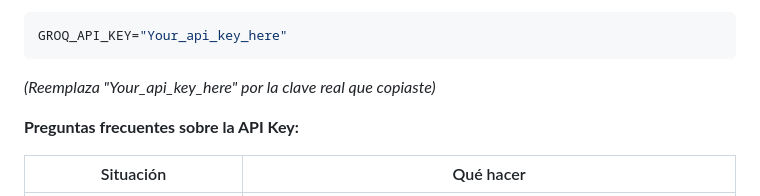
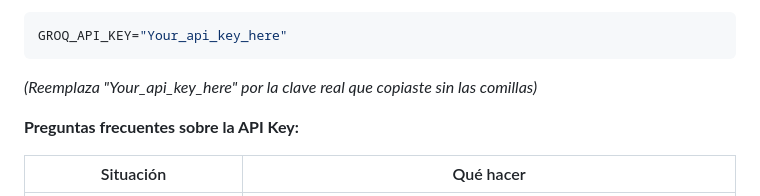
Before and after one commit to Landrea28/DesarrolloDeAplicacionesConIA-2026-1-, a Markdown page: README.md, the part around the change. Rendered like a GitHub page.

Commit message:
docs: restructure README

````diff
--- a/README.md
+++ b/README.md
@@ -229,7 +229,7 @@ Para poder ejecutar el proyecto, es obligatorio configurar tu API Key de Groq en
 ```env
 GROQ_API_KEY="Your_api_key_here"
 ```
-*(Reemplaza "Your_api_key_here" por la clave real que copiaste)*
+*(Reemplaza "Your_api_key_here" por la clave real que copiaste sin las comillas)*
 
 **Preguntas frecuentes sobre la API Key:**
 
````
